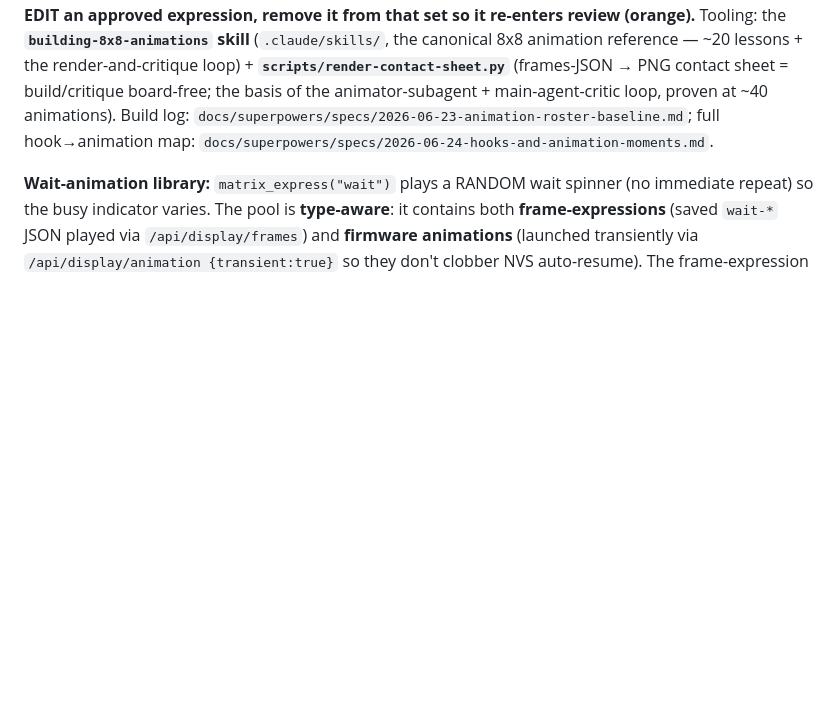
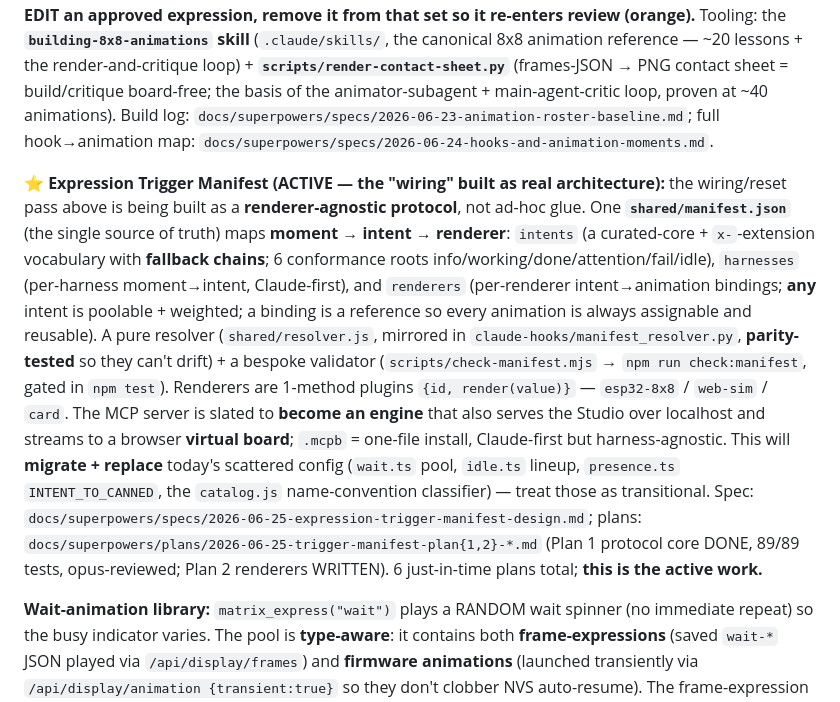
Before and after one commit to srfinch17/peckworks-esp32s3matrix, a Markdown page: CLAUDE.md, the part around the change. Drawn GitHub-style; blank space fills up the shorter version.

Commit message:
docs: add Expression Trigger Manifest note to project brief
The wiring pass is now a renderer-agnostic protocol (moment->intent->renderer,
single-source shared/manifest.json, resolver+validator+1-method renderer plugins,
MCP-server-becomes-engine). Points at the spec + Plan 1/2; flags wait.ts/idle.ts/
presence.ts/catalog.js as transitional (to be migrated). This is the active work.

Co-Authored-By: Claude Opus 4.8 <noreply@anthropic.com>

```diff
--- a/CLAUDE.md
+++ b/CLAUDE.md
@@ -222,6 +222,24 @@ PNG contact sheet = build/critique board-free; the basis of the animator-subagen
 loop, proven at ~40 animations). Build log: `docs/superpowers/specs/2026-06-23-animation-roster-baseline.md`;
 full hook→animation map: `docs/superpowers/specs/2026-06-24-hooks-and-animation-moments.md`.
 
+**⭐ Expression Trigger Manifest (ACTIVE — the "wiring" built as real architecture):** the
+wiring/reset pass above is being built as a **renderer-agnostic protocol**, not ad-hoc glue. One
+**`shared/manifest.json`** (the single source of truth) maps **moment → intent → renderer**:
+`intents` (a curated-core + `x-`-extension vocabulary with **fallback chains**; 6 conformance roots
+info/working/done/attention/fail/idle), `harnesses` (per-harness moment→intent, Claude-first), and
+`renderers` (per-renderer intent→animation bindings; **any** intent is poolable + weighted; a binding
+is a reference so every animation is always assignable and reusable). A pure resolver
+(`shared/resolver.js`, mirrored in `claude-hooks/manifest_resolver.py`, **parity-tested** so they
+can't drift) + a bespoke validator (`scripts/check-manifest.mjs` → `npm run check:manifest`, gated in
+`npm test`). Renderers are 1-method plugins `{id, render(value)}` — `esp32-8x8` / `web-sim` / `card`.
+The MCP server is slated to **become an engine** that also serves the Studio over localhost and
+streams to a browser **virtual board**; `.mcpb` = one-file install, Claude-first but harness-agnostic.
+This will **migrate + replace** today's scattered config (`wait.ts` pool, `idle.ts` lineup,
+`presence.ts` `INTENT_TO_CANNED`, the `catalog.js` name-convention classifier) — treat those as
+transitional. Spec: `docs/superpowers/specs/2026-06-25-expression-trigger-manifest-design.md`; plans:
+`docs/superpowers/plans/2026-06-25-trigger-manifest-plan{1,2}-*.md` (Plan 1 protocol core DONE, 89/89
+tests, opus-reviewed; Plan 2 renderers WRITTEN). 6 just-in-time plans total; **this is the active work.**
+
 **Wait-animation library:** `matrix_express("wait")` plays a RANDOM wait spinner
 (no immediate repeat) so the busy indicator varies. The pool is **type-aware**: it
 contains both **frame-expressions** (saved `wait-*` JSON played via `/api/display/frames`)
```
